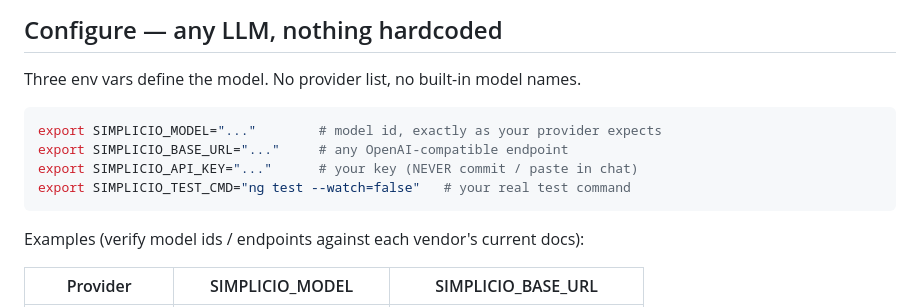
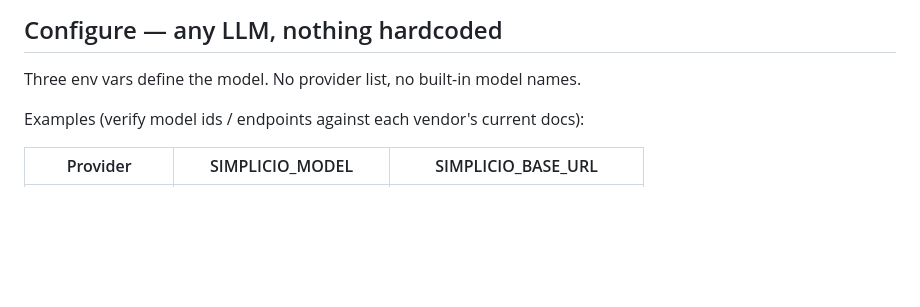
Before and after one commit to wesleysimplicio/simplicio-cli, a Markdown page: README.md, the part around the change. GitHub-like rendering; blank space fills up the shorter version.

Commit message:
docs: drop redundant export block — table below already shows the same vars

````diff
--- a/README.md
+++ b/README.md
@@ -37,13 +37,6 @@ pip install -e .          # from this repo
 ## Configure — any LLM, nothing hardcoded
 
 Three env vars define the model. No provider list, no built-in model names.
-
-```bash
-export SIMPLICIO_MODEL="..."        # model id, exactly as your provider expects
-export SIMPLICIO_BASE_URL="..."     # any OpenAI-compatible endpoint
-export SIMPLICIO_API_KEY="..."      # your key (NEVER commit / paste in chat)
-export SIMPLICIO_TEST_CMD="ng test --watch=false"   # your real test command
-```
 
 Examples (verify model ids / endpoints against each vendor's current docs):
 
````
